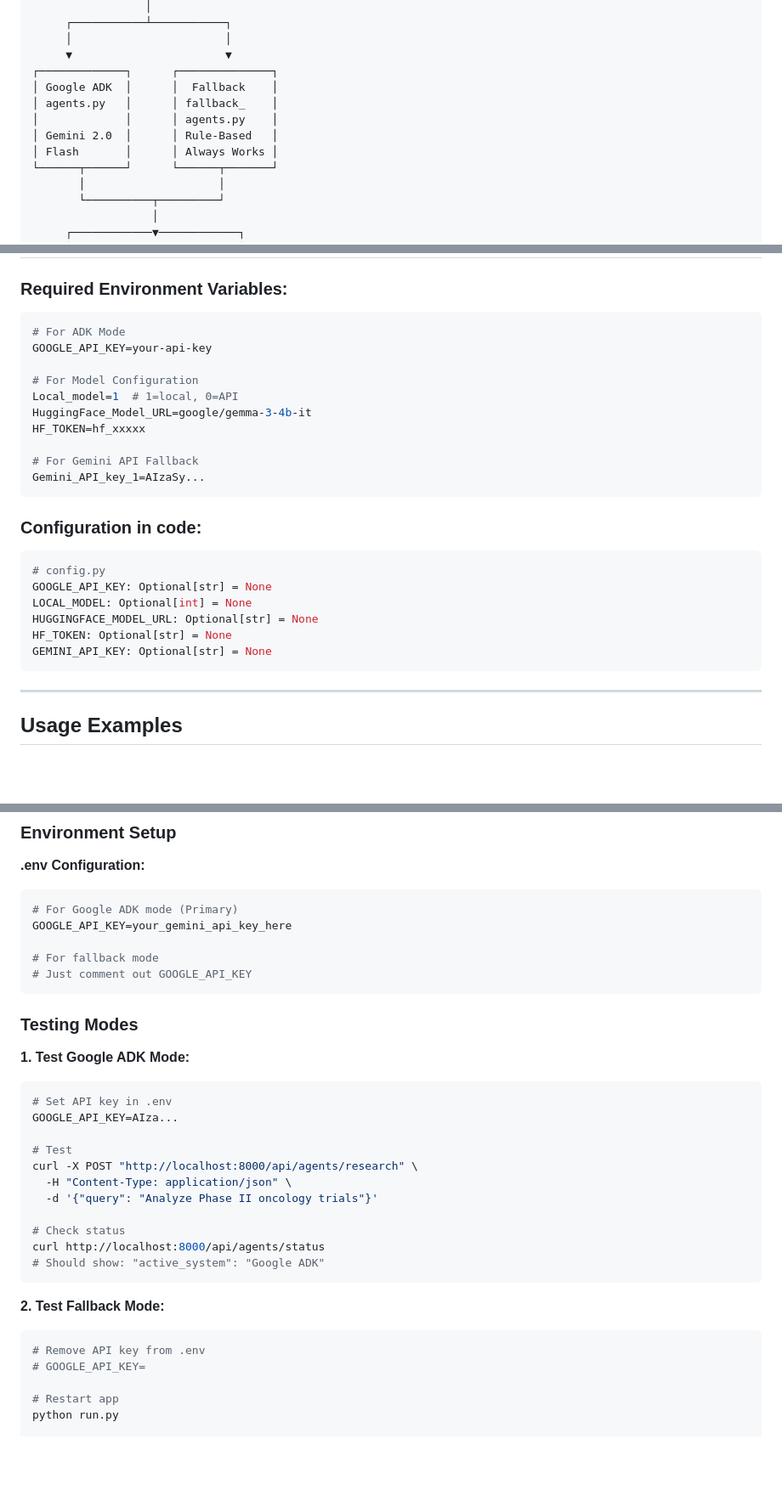
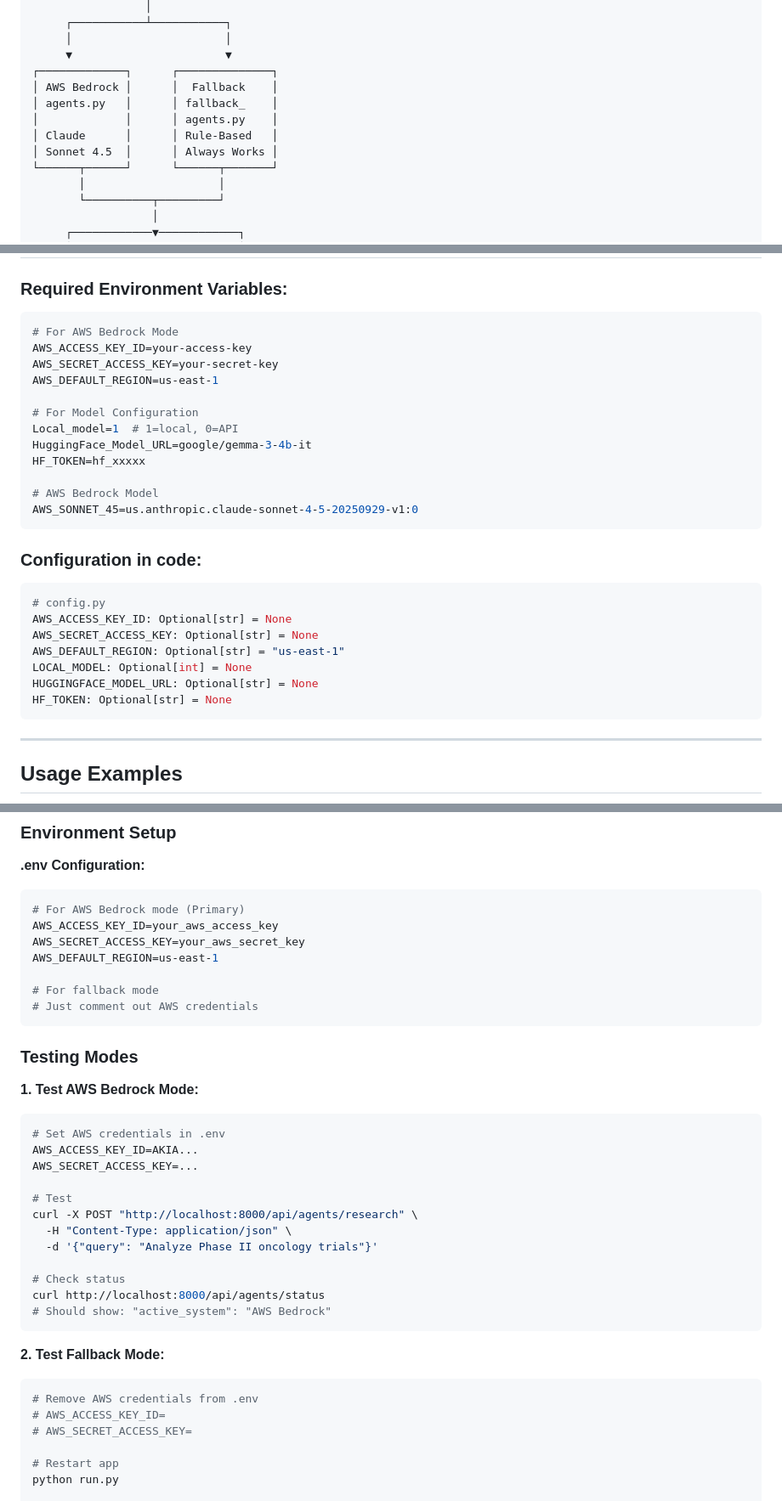
Before and after one commit to DevDaring/Clinic-Buddy, a Markdown page: Agent_Flow.md, 3 parts joined by grey strips. Shown: that part at 85% size. Rendered like a GitHub page; blank space fills up the shorter version.

````diff
--- a/Agent_Flow.md
+++ b/Agent_Flow.md
@@ -36,11 +36,11 @@ The system automatically routes requests and provides seamless failover for maxi
      │                       │
      ▼                       ▼
 ┌─────────────┐      ┌──────────────┐
-│ Google ADK  │      │  Fallback    │
+│ AWS Bedrock │      │  Fallback    │
 │ agents.py   │      │ fallback_    │
 │             │      │ agents.py    │
-│ Gemini 2.0  │      │ Rule-Based   │
-│ Flash       │      │ Always Works │
+│ Claude      │      │ Rule-Based   │
+│ Sonnet 4.5  │      │ Always Works │
 └──────┬──────┘      └──────┬───────┘
        │                    │
        └──────────┬─────────┘
@@ -528,27 +528,30 @@ Advantages:
 ### Required Environment Variables:
 
 ```env
-# For ADK Mode
-GOOGLE_API_KEY=your-api-key
+# For AWS Bedrock Mode
+AWS_ACCESS_KEY_ID=your-access-key
+AWS_SECRET_ACCESS_KEY=your-secret-key
+AWS_DEFAULT_REGION=us-east-1
 
 # For Model Configuration
 Local_model=1  # 1=local, 0=API
 HuggingFace_Model_URL=google/gemma-3-4b-it
 HF_TOKEN=hf_xxxxx
 
-# For Gemini API Fallback
-Gemini_API_key_1=AIzaSy...
+# AWS Bedrock Model
+AWS_SONNET_45=us.anthropic.claude-sonnet-4-5-20250929-v1:0
 ```
 
 ### Configuration in code:
 
 ```python
 # config.py
-GOOGLE_API_KEY: Optional[str] = None
+AWS_ACCESS_KEY_ID: Optional[str] = None
+AWS_SECRET_ACCESS_KEY: Optional[str] = None
+AWS_DEFAULT_REGION: Optional[str] = "us-east-1"
 LOCAL_MODEL: Optional[int] = None
 HUGGINGFACE_MODEL_URL: Optional[str] = None
 HF_TOKEN: Optional[str] = None
-GEMINI_API_KEY: Optional[str] = None
 ```
 
 ---
@@ -712,19 +713,22 @@ async def get_agent_status():
 
 **.env Configuration:**
 ```bash
-# For Google ADK mode (Primary)
-GOOGLE_API_KEY=your_gemini_api_key_here
+# For AWS Bedrock mode (Primary)
+AWS_ACCESS_KEY_ID=your_aws_access_key
+AWS_SECRET_ACCESS_KEY=your_aws_secret_key
+AWS_DEFAULT_REGION=us-east-1
 
 # For fallback mode
-# Just comment out GOOGLE_API_KEY
+# Just comment out AWS credentials
 ```
 
 ### Testing Modes
 
-**1. Test Google ADK Mode:**
+**1. Test AWS Bedrock Mode:**
 ```bash
-# Set API key in .env
-GOOGLE_API_KEY=AIza...
+# Set AWS credentials in .env
+AWS_ACCESS_KEY_ID=AKIA...
+AWS_SECRET_ACCESS_KEY=...
 
 # Test
 curl -X POST "http://localhost:8000/api/agents/research" \
@@ -733,13 +737,14 @@ curl -X POST "http://localhost:8000/api/agents/research" \
 
 # Check status
 curl http://localhost:8000/api/agents/status
-# Should show: "active_system": "Google ADK"
+# Should show: "active_system": "AWS Bedrock"
 ```
 
 **2. Test Fallback Mode:**
 ```bash
-# Remove API key from .env
-# GOOGLE_API_KEY=
+# Remove AWS credentials from .env
+# AWS_ACCESS_KEY_ID=
+# AWS_SECRET_ACCESS_KEY=
 
 # Restart app
 python run.py
````
Also changed, not shown: other parts of Agent_Flow.md (+41 -43 lines), Code_Upload.md (+18 -16 lines), GCP_DEPLOYMENT.md (+7 -5 lines).
